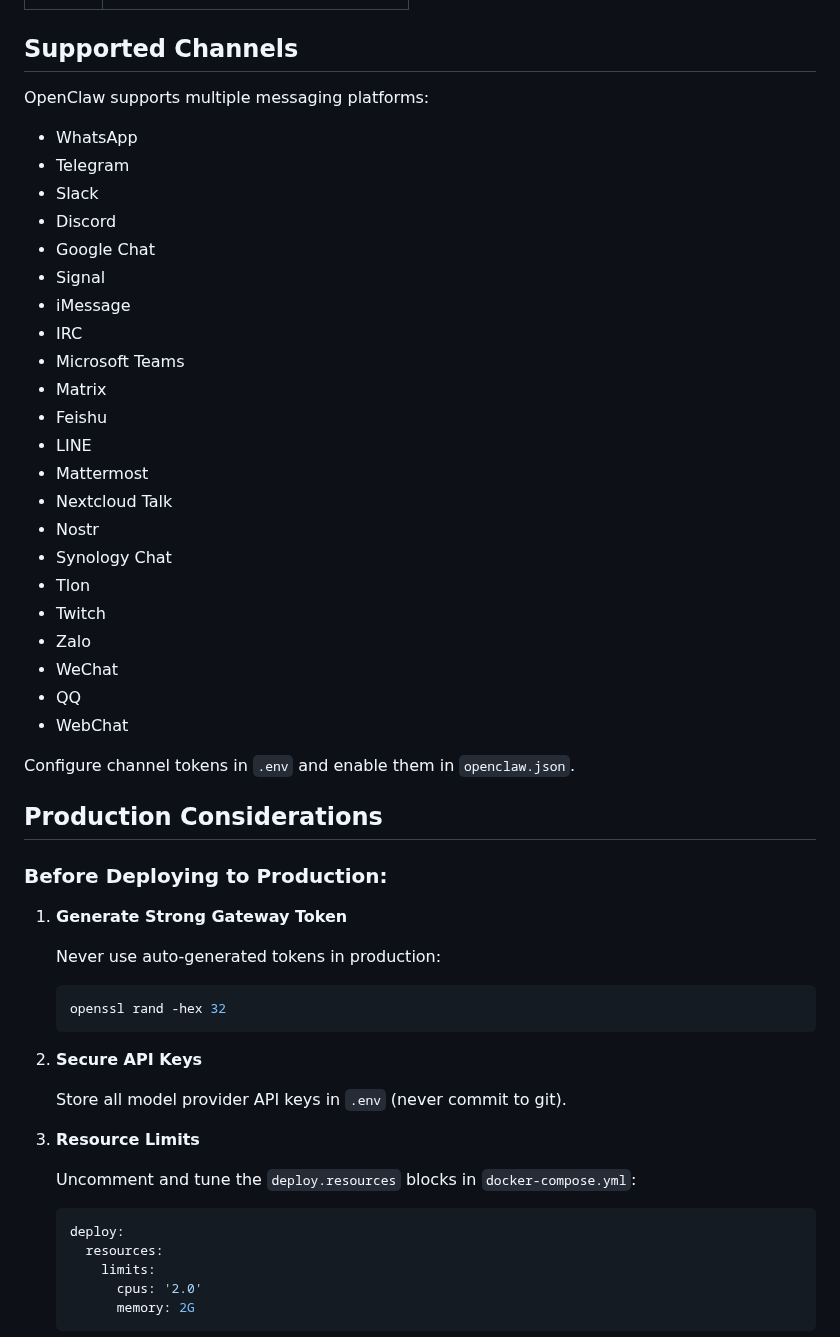
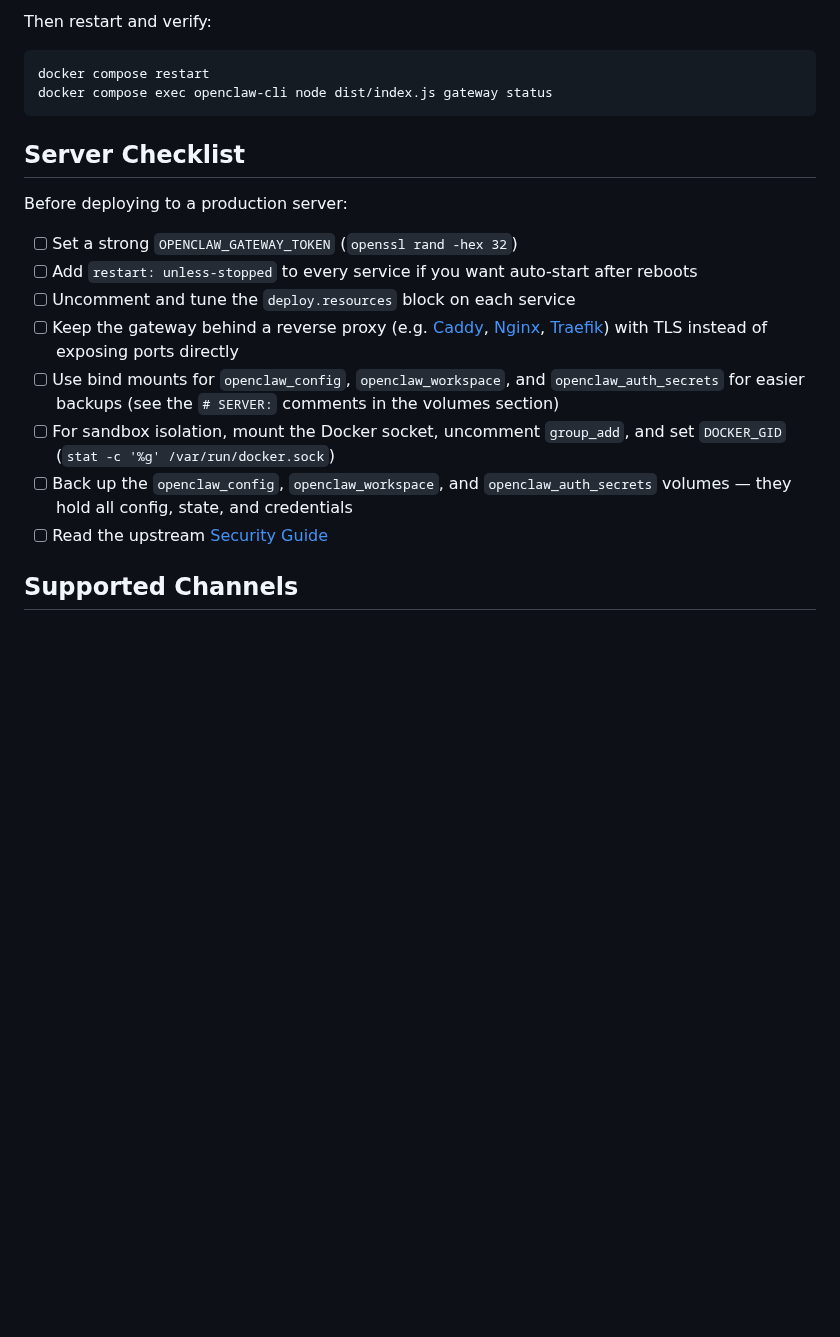
Before and after one commit to GLinBoy/docker-composes, a Markdown page: openclaw/README.md, the part around one of its changes. Rendered like a GitHub page; blank space fills up the shorter version.

Commit message:
👌 IMPROVE: Refactor README.md for clarity, update configuration steps, and enhance troubleshooting section

````diff
--- a/openclaw/README.md
+++ b/openclaw/README.md
@@ -94,57 +140,26 @@ docker compose down
+Then restart and verify:
+
+```bash
+docker compose restart
+docker compose exec openclaw-cli node dist/index.js gateway status
+```
+
+## Server Checklist
+
+Before deploying to a production server:
+
+- [ ] Set a strong `OPENCLAW_GATEWAY_TOKEN` (`openssl rand -hex 32`)
+- [ ] Add `restart: unless-stopped` to every service if you want auto-start after reboots
+- [ ] Uncomment and tune the `deploy.resources` block on each service
+- [ ] Keep the gateway behind a reverse proxy (e.g. [Caddy](../caddy/), [Nginx](../nginx/),
+      [Traefik](../traefik/)) with TLS instead of exposing ports directly
+- [ ] Use bind mounts for `openclaw_config`, `openclaw_workspace`, and `openclaw_auth_secrets`
+      for easier backups (see the `# SERVER:` comments in the volumes section)
+- [ ] For sandbox isolation, mount the Docker socket, uncomment `group_add`, and set
+      `DOCKER_GID` (`stat -c '%g' /var/run/docker.sock`)
+- [ ] Back up the `openclaw_config`, `openclaw_workspace`, and `openclaw_auth_secrets` volumes —
+      they hold all config, state, and credentials
+- [ ] Read the upstream [Security Guide](https://docs.openclaw.ai/gateway/security)
+
 ## Supported Channels
 
-OpenClaw supports multiple messaging platforms:
-
-- WhatsApp
-- Telegram
-- Slack
-- Discord
-- Google Chat
-- Signal
-- iMessage
-- IRC
-- Microsoft Teams
-- Matrix
-- Feishu
-- LINE
-- Mattermost
-- Nextcloud Talk
-- Nostr
-- Synology Chat
-- Tlon
-- Twitch
-- Zalo
-- WeChat
-- QQ
-- WebChat
-
-Configure channel tokens in `.env` and enable them in `openclaw.json`.
-
-## Production Considerations
-
-### Before Deploying to Production:
-
-1. **Generate Strong Gateway Token**
-
-   Never use auto-generated tokens in production:
-
-   ```bash
-   openssl rand -hex 32
-   ```
-
-2. **Secure API Keys**
-
-   Store all model provider API keys in `.env` (never commit to git).
-
-3. **Resource Limits**
-
-   Uncomment and tune the `deploy.resources` blocks in `docker-compose.yml`:
-
-   ```yaml
-   deploy:
-     resources:
-       limits:
-         cpus: '2.0'
-         memory: 2G
-   ```
-
````
Also changed, not shown: other parts of openclaw/README.md (+102 -96 lines).
